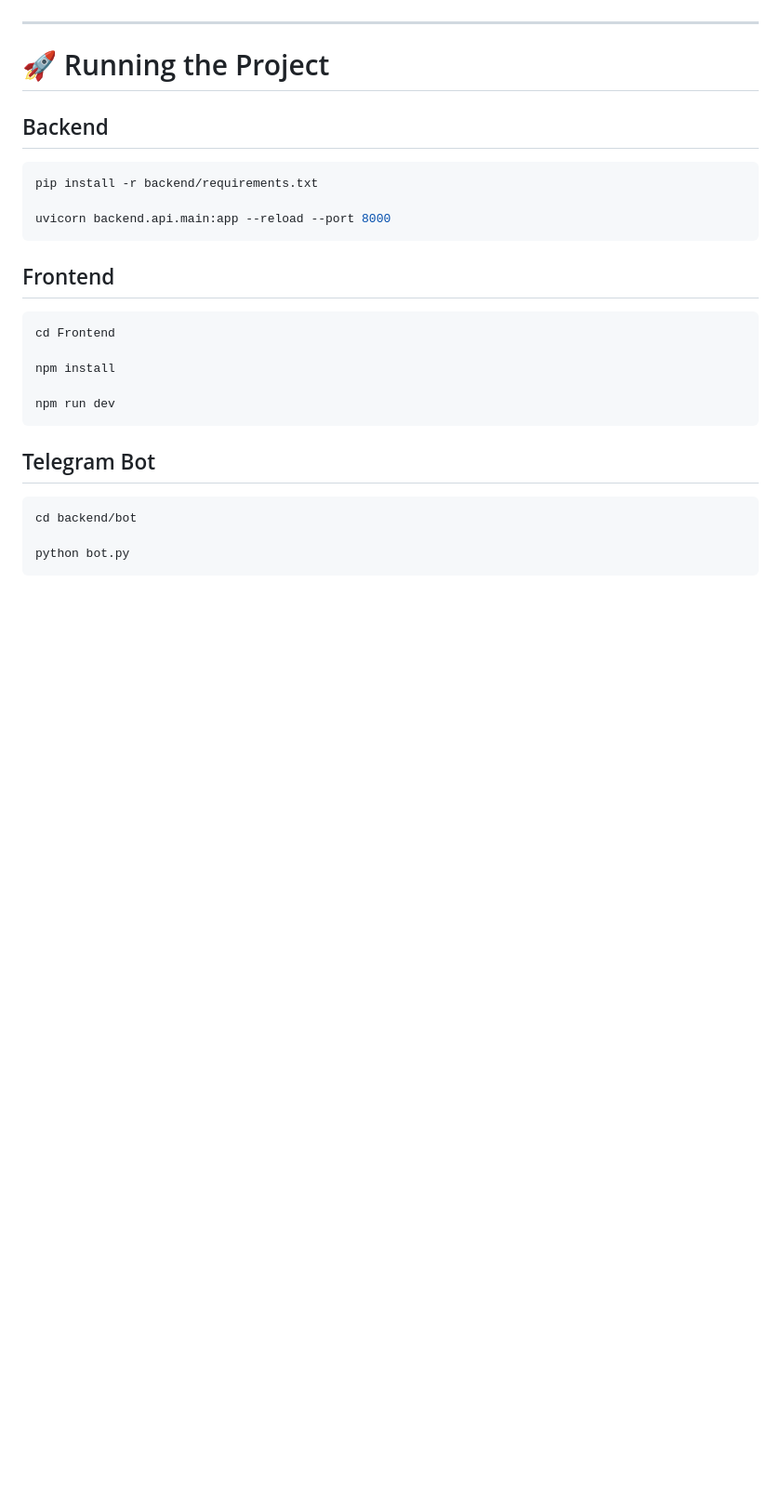
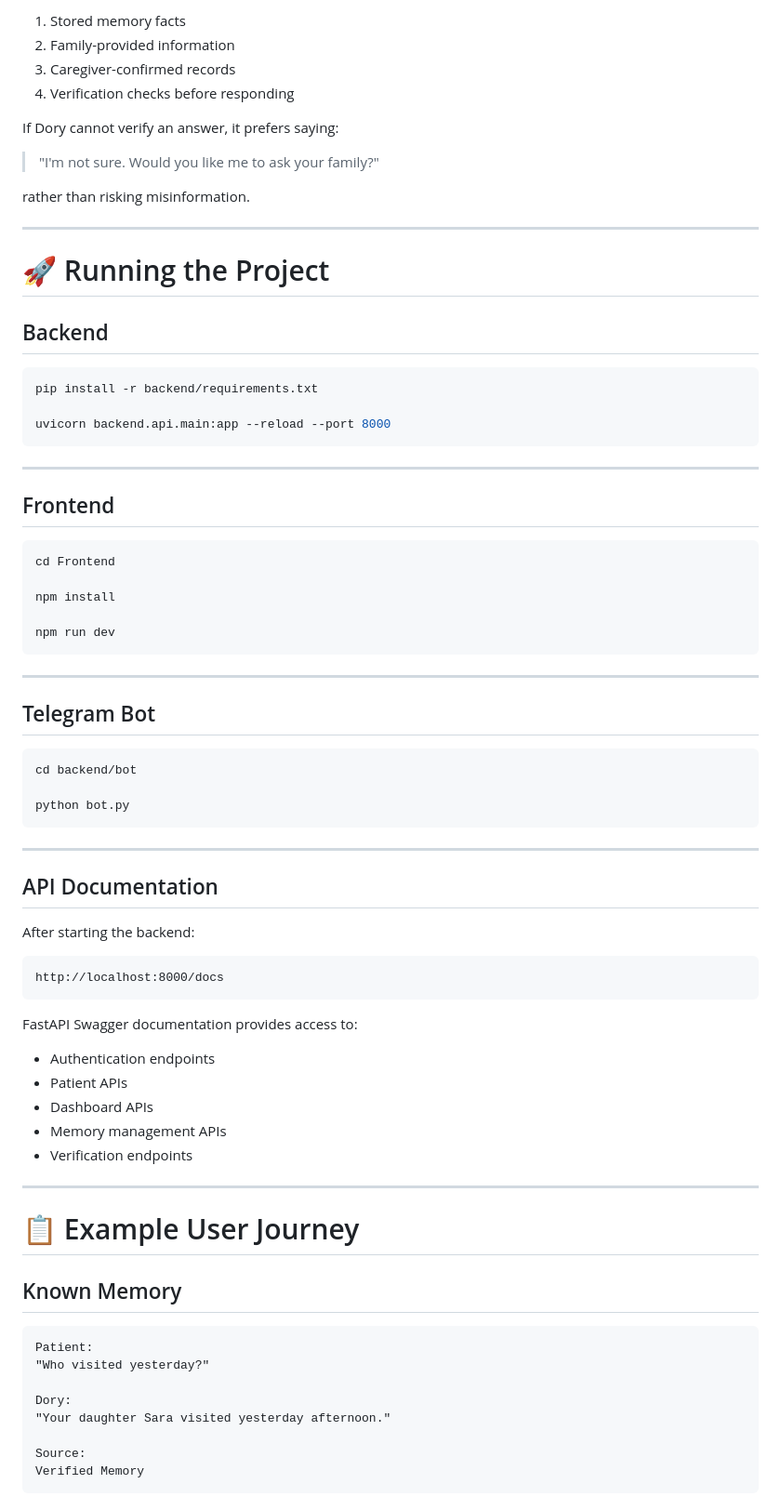
Before and after one commit to MeghaZachariah/Dory-Memory-Assistant, a Markdown page: README.md, the part around one of its changes. Shown at 93% size. GitHub-like rendering; blank space fills up the shorter version.

````diff
--- a/README.md
+++ b/README.md
@@ -216,3 +297,13 @@ Built with:
+1. Stored memory facts
+2. Family-provided information
+3. Caregiver-confirmed records
+4. Verification checks before responding
+
+If Dory cannot verify an answer, it prefers saying:
+
+> "I'm not sure. Would you like me to ask your family?"
+
+rather than risking misinformation.
 
 ---
 
@@ -226,6 +317,8 @@ pip install -r backend/requirements.txt
 uvicorn backend.api.main:app --reload --port 8000
 ```
 
+---
+
 ## Frontend
 
 ```bash
@@ -236,9 +329,48 @@ npm install
 npm run dev
 ```
 
+---
+
 ## Telegram Bot
 
 ```bash
 cd backend/bot
 
 python bot.py
+```
+
+---
+
+## API Documentation
+
+After starting the backend:
+
+```text
+http://localhost:8000/docs
+```
+
+FastAPI Swagger documentation provides access to:
+
+- Authentication endpoints
+- Patient APIs
+- Dashboard APIs
+- Memory management APIs
+- Verification endpoints
+
+---
+
+# 📋 Example User Journey
+
+## Known Memory
+
+```text
+Patient:
+"Who visited yesterday?"
+
+Dory:
+"Your daughter Sara visited yesterday afternoon."
+
+Source:
+Verified Memory
+```
+
````
Also changed, not shown: other parts of README.md (+119 -4 lines).
